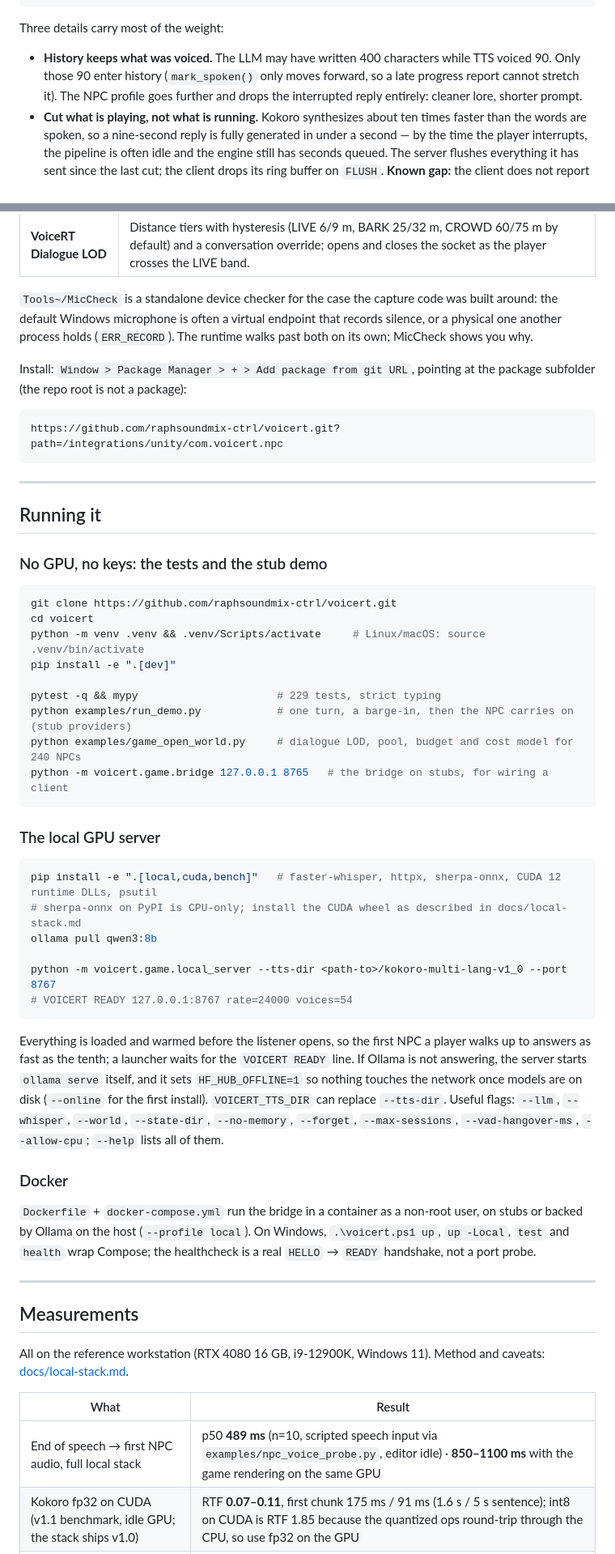
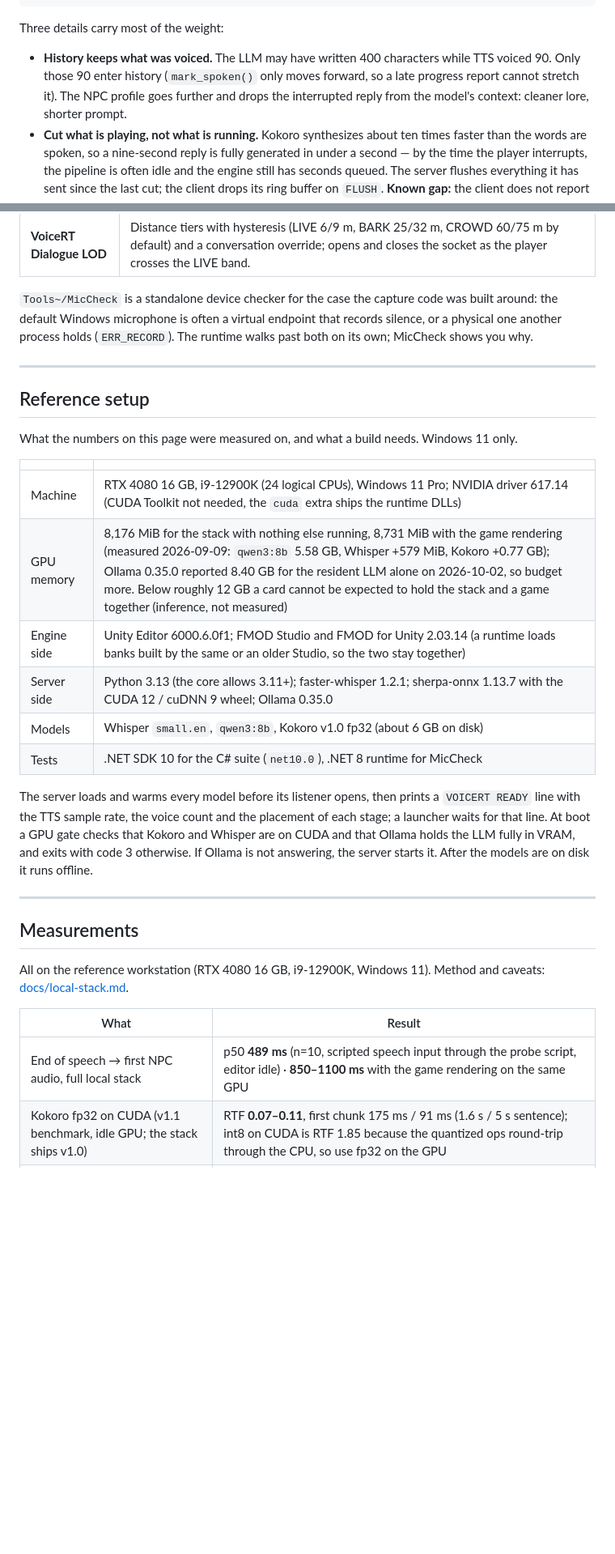
Before and after one commit to raphsoundmix-ctrl/voicert, a Markdown page: README.md, 2 parts joined by grey strips. Shown at 81% size. Drawn GitHub-style; blank space fills up the shorter version.

````diff
--- a/README.md
+++ b/README.md
@@ -123,7 +127,7 @@ VAD: speech_start
 
 Three details carry most of the weight:
 
-- **History keeps what was voiced.** The LLM may have written 400 characters while TTS voiced 90. Only those 90 enter history (`mark_spoken()` only moves forward, so a late progress report cannot stretch it). The NPC profile goes further and drops the interrupted reply entirely: cleaner lore, shorter prompt.
+- **History keeps what was voiced.** The LLM may have written 400 characters while TTS voiced 90. Only those 90 enter history (`mark_spoken()` only moves forward, so a late progress report cannot stretch it). The NPC profile goes further and drops the interrupted reply from the model's context: cleaner lore, shorter prompt.
 - **Cut what is playing, not what is running.** Kokoro synthesizes about ten times faster than the words are spoken, so a nine-second reply is fully generated in under a second — by the time the player interrupts, the pipeline is often idle and the engine still has seconds queued. The server flushes everything it has sent since the last cut; the client drops its ring buffer on `FLUSH`. **Known gap:** the client does not report how much it has played, so after a late cut like this the character's memory still holds the whole reply that was sent, not only the part the player heard.
 - **The tail FMOD already decoded.** FMOD reads ahead `decodeBufferSamples` (1024 by default, 64 ms at 16 kHz) that a flush cannot reach. `hardCutOnFlush` restarts the event to discard it, at the cost of an event restart.
 
@@ -207,46 +248,23 @@ Per live NPC the audio costs ~32 KB/s of PCM16 at 16 kHz in each direction (48 K
 
 `Tools~/MicCheck` is a standalone device checker for the case the capture code was built around: the default Windows microphone is often a virtual endpoint that records silence, or a physical one another process holds (`ERR_RECORD`). The runtime walks past both on its own; MicCheck shows you why.
 
-Install: `Window > Package Manager > + > Add package from git URL`, pointing at the package subfolder (the repo root is not a package):
-
-```
-https://github.com/raphsoundmix-ctrl/voicert.git?path=/integrations/unity/com.voicert.npc
-```
-
 ---
 
-## Running it
+## Reference setup
 
-### No GPU, no keys: the tests and the stub demo
+What the numbers on this page were measured on, and what a build needs. Windows 11 only.
 
-```bash
-git clone https://github.com/raphsoundmix-ctrl/voicert.git
-cd voicert
-python -m venv .venv && .venv/Scripts/activate     # Linux/macOS: source .venv/bin/activate
-pip install -e ".[dev]"
+| | |
+|---|---|
+| Machine | RTX 4080 16 GB, i9-12900K (24 logical CPUs), Windows 11 Pro; NVIDIA driver 617.14 (CUDA Toolkit not needed, the `cuda` extra ships the runtime DLLs) |
+| GPU memory | 8,176 MiB for the stack with nothing else running, 8,731 MiB with the game rendering (measured 2026-09-09: `qwen3:8b` 5.58 GB, Whisper +579 MiB, Kokoro +0.77 GB); Ollama 0.35.0 reported 8.40 GB for the resident LLM alone on 2026-10-02, so budget more. Below roughly 12 GB a card cannot be expected to hold the stack and a game together (inference, not measured) |
+| Engine side | Unity Editor 6000.6.0f1; FMOD Studio and FMOD for Unity 2.03.14 (a runtime loads banks built by the same or an older Studio, so the two stay together) |
+| Server side | Python 3.13 (the core allows 3.11+); faster-whisper 1.2.1; sherpa-onnx 1.13.7 with the CUDA 12 / cuDNN 9 wheel; Ollama 0.35.0 |
+| Models | Whisper `small.en`, `qwen3:8b`, Kokoro v1.0 fp32 (about 6 GB on disk) |
+| Tests | .NET SDK 10 for the C# suite (`net10.0`), .NET 8 runtime for MicCheck |
 
-pytest -q && mypy                      # 229 tests, strict typing
-python examples/run_demo.py            # one turn, a barge-in, then the NPC carries on (stub providers)
-python examples/game_open_world.py     # dialogue LOD, pool, budget and cost model for 240 NPCs
-python -m voicert.game.bridge 127.0.0.1 8765   # the bridge on stubs, for wiring a client
-```
-
-### The local GPU server
-
-```bash
-pip install -e ".[local,cuda,bench]"   # faster-whisper, httpx, sherpa-onnx, CUDA 12 runtime DLLs, psutil
-# sherpa-onnx on PyPI is CPU-only; install the CUDA wheel as described in docs/local-stack.md
-ollama pull qwen3:8b
-
-python -m voicert.game.local_server --tts-dir <path-to>/kokoro-multi-lang-v1_0 --port 8767
-# VOICERT READY 127.0.0.1:8767 rate=24000 voices=54
-```
-
-Everything is loaded and warmed before the listener opens, so the first NPC a player walks up to answers as fast as the tenth; a launcher waits for the `VOICERT READY` line. If Ollama is not answering, the server starts `ollama serve` itself, and it sets `HF_HUB_OFFLINE=1` so nothing touches the network once models are on disk (`--online` for the first install). `VOICERT_TTS_DIR` can replace `--tts-dir`. Useful flags: `--llm`, `--whisper`, `--world`, `--state-dir`, `--no-memory`, `--forget`, `--max-sessions`, `--vad-hangover-ms`, `--allow-cpu`; `--help` lists all of them.
-
-### Docker
-
-`Dockerfile` + `docker-compose.yml` run the bridge in a container as a non-root user, on stubs or backed by Ollama on the host (`--profile local`). On Windows, `.\voicert.ps1 up`, `up -Local`, `test` and `health` wrap Compose; the healthcheck is a real `HELLO` → `READY` handshake, not a port probe.
+The server loads and warms every model before its listener opens, then prints a `VOICERT READY` line with the TTS sample rate, the voice count and the placement of each stage; a launcher waits for that line. At boot a GPU gate checks that Kokoro and Whisper are on CUDA and
+that Ollama holds the LLM fully in VRAM, and exits with code 3 otherwise. If Ollama is not answering, the server starts it. After the models are on disk it runs offline.
 
 ---
 
@@ -256,7 +274,7 @@ All on the reference workstation (RTX 4080 16 GB, i9-12900K, Windows 11). Method
 
 | What | Result |
 |---|---|
-| End of speech → first NPC audio, full local stack | p50 **489 ms** (n=10, scripted speech input via `examples/npc_voice_probe.py`, editor idle) · **850–1100 ms** with the game rendering on the same GPU |
+| End of speech → first NPC audio, full local stack | p50 **489 ms** (n=10, scripted speech input through the probe script, editor idle) · **850–1100 ms** with the game rendering on the same GPU |
 | Kokoro fp32 on CUDA (v1.1 benchmark, idle GPU; the stack ships v1.0) | RTF **0.07–0.11**, first chunk 175 ms / 91 ms (1.6 s / 5 s sentence); int8 on CUDA is RTF 1.85 because the quantized ops round-trip through the CPU, so use fp32 on the GPU |
 | Whisper `small.en` vs `base.en` | **4.6 %** vs 12.0 % word error over ten spoken lines, for +27 ms and +400 MiB; `base.en` heard "Who is Elon Musk?" as "Who is a lawn musk?" |
 | Holding the character (six probes against the guard persona) | `qwen3:1.7b` 3/6 · `qwen3:4b` 2/6 · `qwen3:8b` **6/6** at 5.6 GB VRAM |
````
Also changed, not shown: other parts of README.md (+81 -48 lines), docs/economics.md (+2 -2 lines).
